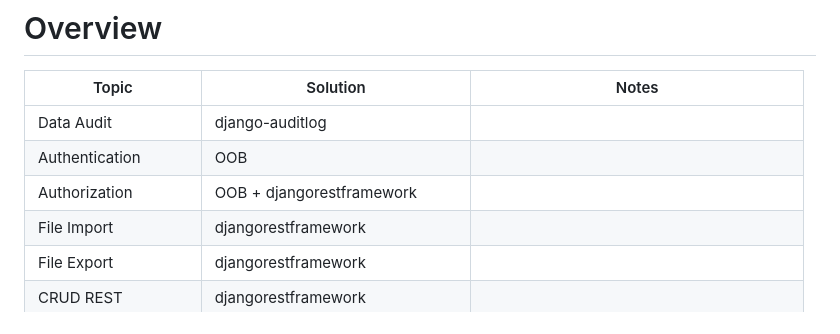
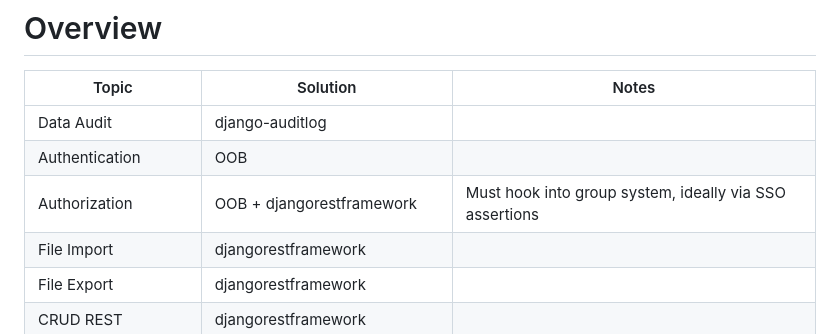
Before and after one commit to M-Haertling/django-poc, a Markdown page: framework.md, the part around the change. GitHub-like rendering.

Commit message:
SSO groups requirement

```diff
--- a/framework.md
+++ b/framework.md
@@ -4,7 +4,7 @@
 |-|-|-|
 |Data Audit|django-auditlog||
 |Authentication|OOB||
-|Authorization|OOB + djangorestframework||
+|Authorization|OOB + djangorestframework|Must hook into group system, ideally via SSO assertions|
 |File Import|djangorestframework||
 |File Export|djangorestframework||
 |CRUD REST|djangorestframework||
```
